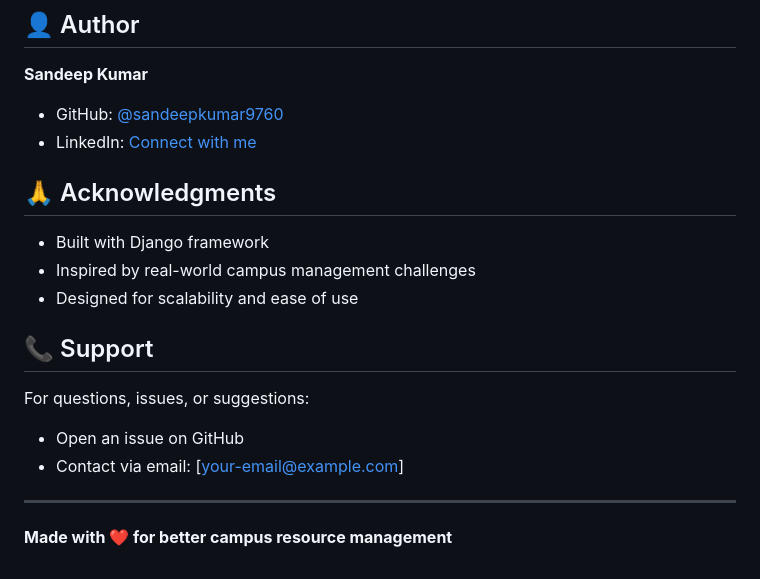
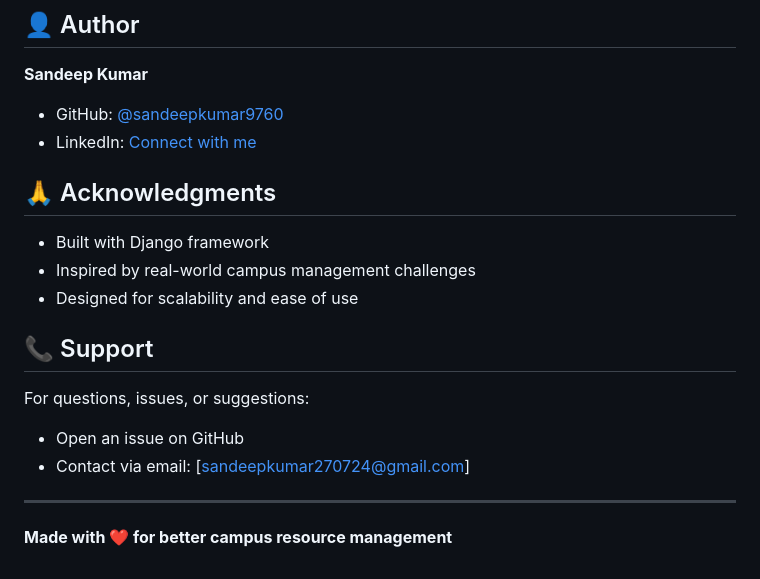
Before and after one commit to sandeepkumar9760/CampusInsight360, a Markdown page: README.md, the part around one of its changes. Rendered like a GitHub page.

```diff
--- a/README.md
+++ b/README.md
@@ -383,7 +383,7 @@ This project is open-source and available for educational and commercial use.
 
 For questions, issues, or suggestions:
 - Open an issue on GitHub
-- Contact via email: [your-email@example.com]
+- Contact via email: [sandeepkumar270724@gmail.com]
 
 ---
 
```
Also changed, not shown: other parts of README.md (+1 -1 lines).
